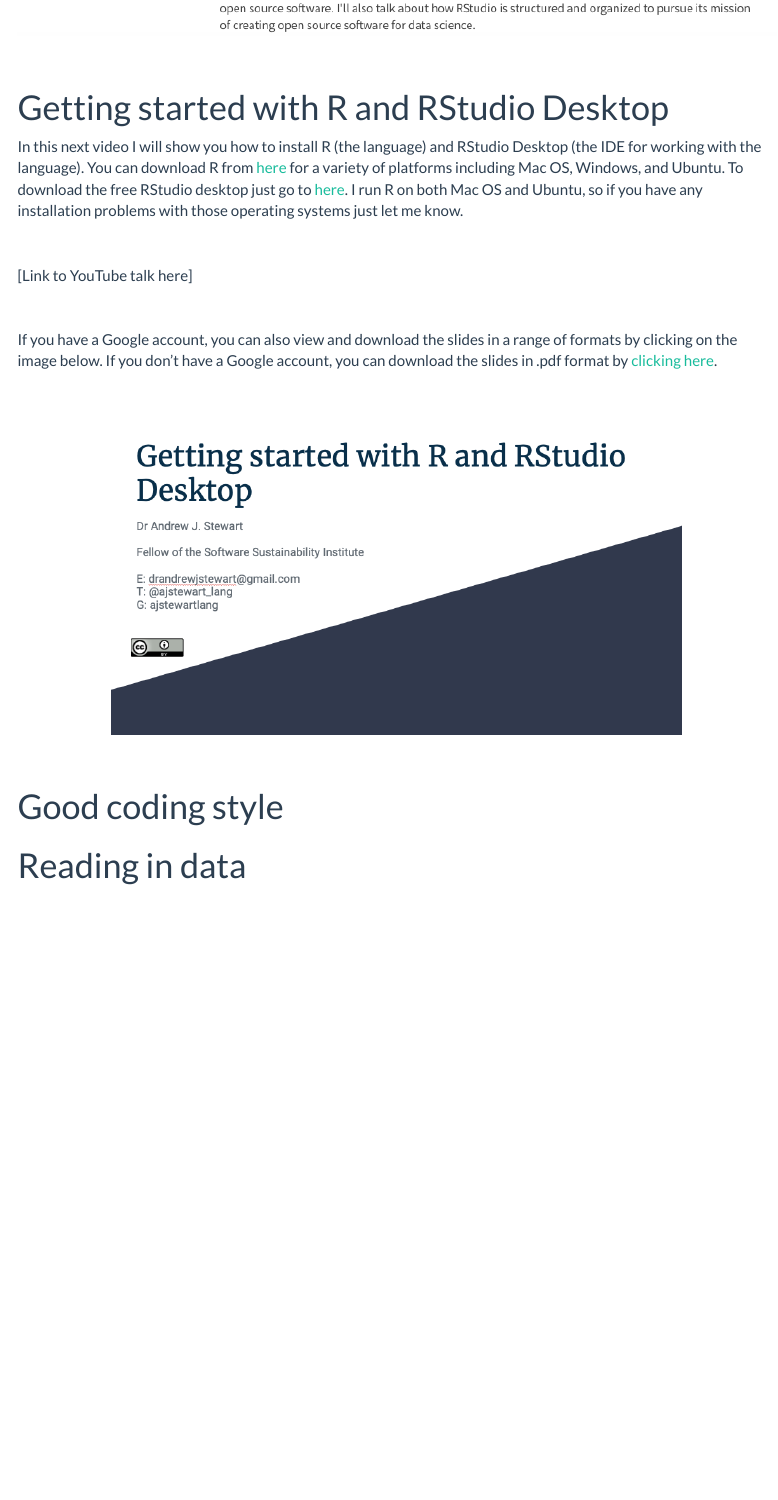
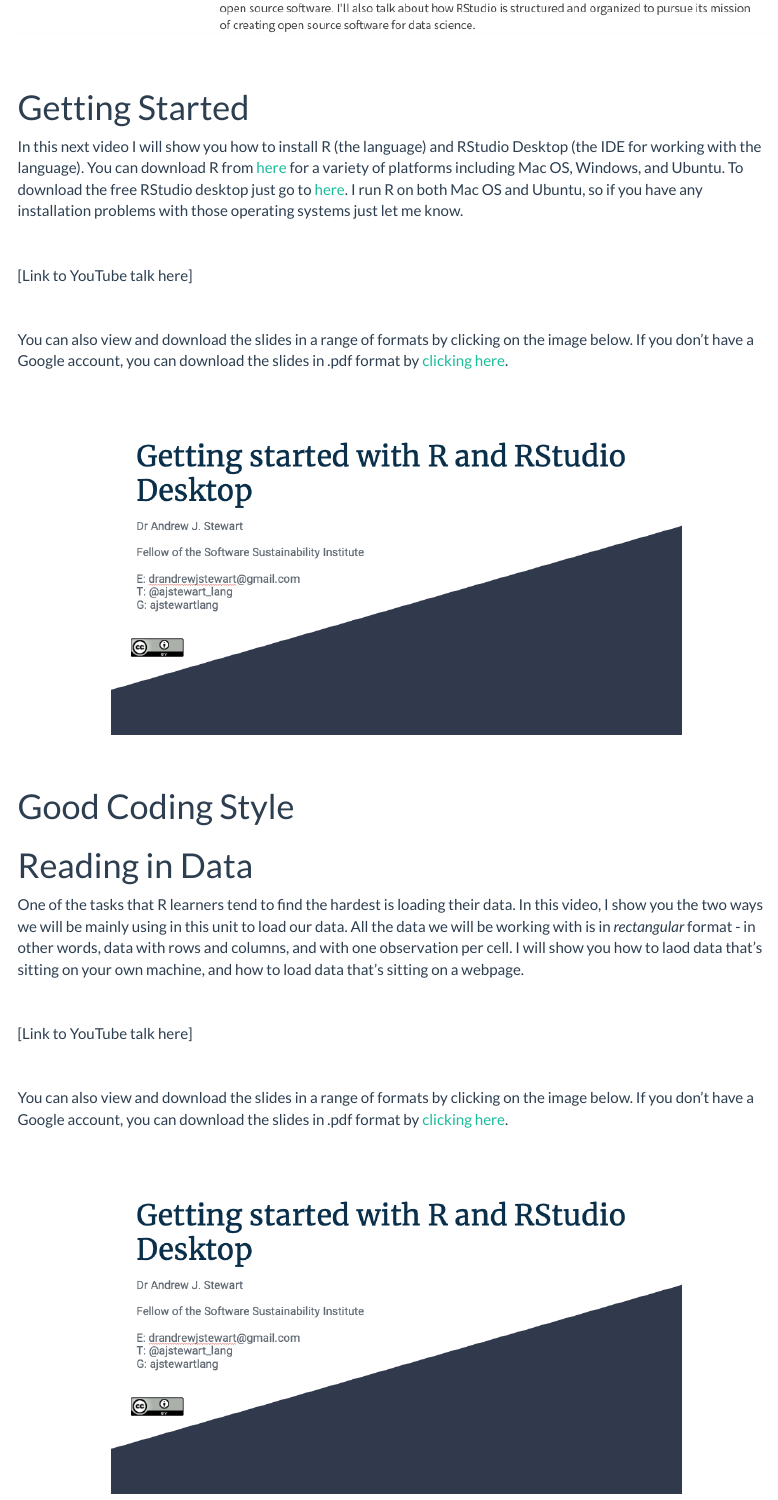
Before and after one commit to ajstewartlang/02_starting_with_r, an R Markdown document (script/02_starting with r.Rmd): the page in a window 1100 px wide, from 1580 px down. Rendered offline with R 4.5, knitr and Pandoc, with nearby package versions; menus at the side of the page are left out.

Commit message:
Update 02_starting with r.Rmd

```diff
--- a/script/02_starting with r.Rmd
+++ b/script/02_starting with r.Rmd
@@ -45,7 +45,7 @@
 
 &nbsp;&nbsp;
 
-# Getting started with R and RStudio Desktop
+# Getting Started
 
 In this next video I will show you how to install R (the language) and RStudio Desktop (the IDE for working with the language). You can download R from [here](https://www.stats.bris.ac.uk/R/) for a variety of platforms including Mac OS, Windows, and Ubuntu. To download the free RStudio desktop just go to [here](https://rstudio.com/products/rstudio/download/). I run R on both Mac OS and Ubuntu, so if you have any installation problems with those operating systems just let me know.
 
@@ -55,7 +55,7 @@
 
 &nbsp;&nbsp;
 
-If you have a Google account, you can also view and download the slides in a range of formats by clicking on the image below. If you don't have a Google account, you can download the slides in .pdf format by [clicking here](../slides/getting_started.pdf).
+You can also view and download the slides in a range of formats by clicking on the image below. If you don't have a Google account, you can download the slides in .pdf format by [clicking here](../slides/getting_started.pdf).
 
 &nbsp;&nbsp;
 
@@ -68,6 +68,25 @@
 
 &nbsp;&nbsp;
 
-# Good coding style
+# Good Coding Style
 
-# Reading in data
+# Reading in Data
+
+One of the tasks that R learners tend to find the hardest is loading their data. In this video, I show you the two ways we will be mainly using in this unit to load our data. All the data we will be working with is in *rectangular* format - in other words, data with rows and columns, and with one observation per cell. I will show you how to laod data that's sitting on your own machine, and how to load data that's sitting on a webpage.
+
+&nbsp;&nbsp;
+
+[Link to YouTube talk here]
+
+&nbsp;&nbsp;
+
+You can also view and download the slides in a range of formats by clicking on the image below. If you don't have a Google account, you can download the slides in .pdf format by [clicking here](../slides/loading_data.pdf).
+
+&nbsp;&nbsp;
+
+<center>
+
+[![Link to loading data slides](../images/getting_started.png){width=75%}](https://docs.google.com/presentation/d/19Y70sxKZH0Wp1Lm-0FMktiHjfAHBvHJHSfdxpPQuIgA/edit?usp=sharing
+)
+
+</center>
```
